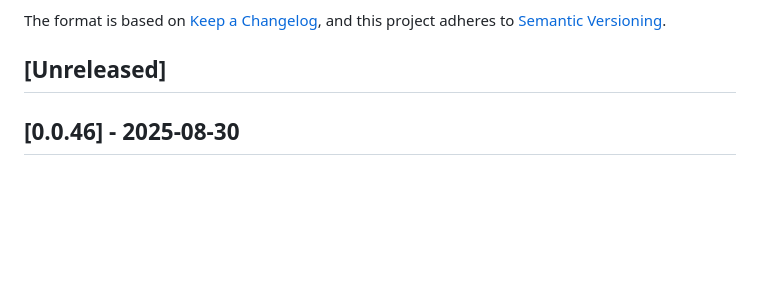
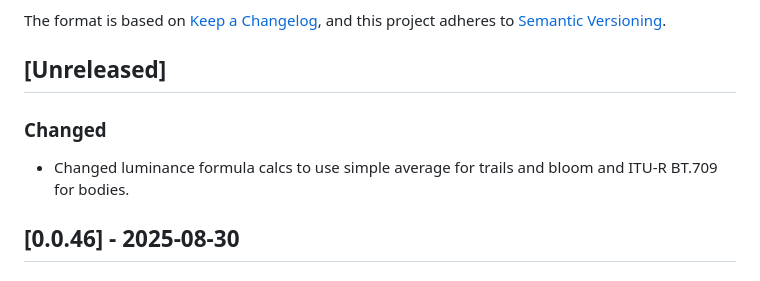
Before and after one commit to emilyst/stardrift, a Markdown page: CHANGELOG.md, the part around the change. Drawn GitHub-style; blank space fills up the shorter version.

Commit message:
chore(changelog): update with luminance formula changes for trails, bloom, and bodies

```diff
--- a/CHANGELOG.md
+++ b/CHANGELOG.md
@@ -6,6 +6,11 @@ The format is based on [Keep a Changelog](https://keepachangelog.com/en/1.1.0/),
 and this project adheres to [Semantic Versioning](https://semver.org/spec/v2.0.0.html).
 
 ## [Unreleased]
+
+### Changed
+
+- Changed luminance formula calcs to use simple average for trails and bloom and
+  ITU-R BT.709 for bodies.
 
 ## [0.0.46] - 2025-08-30
 
```
